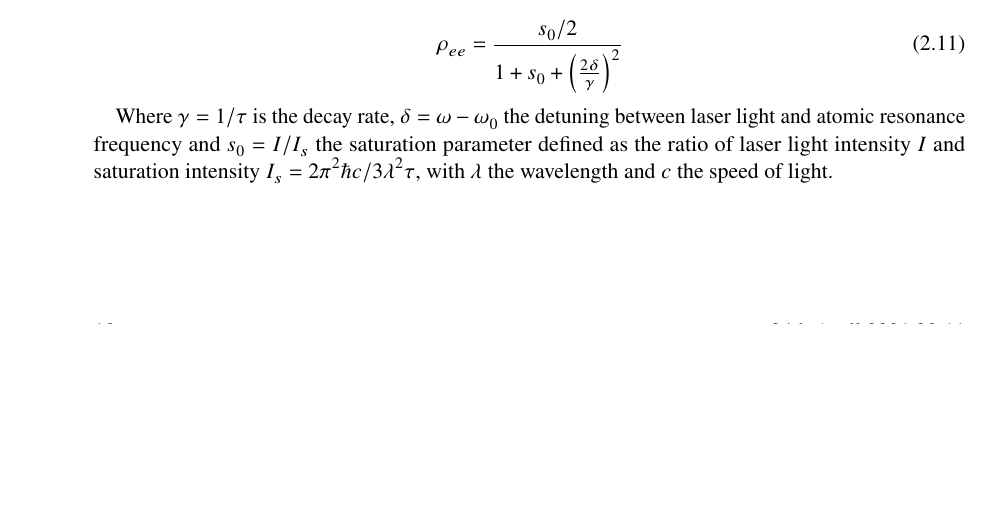
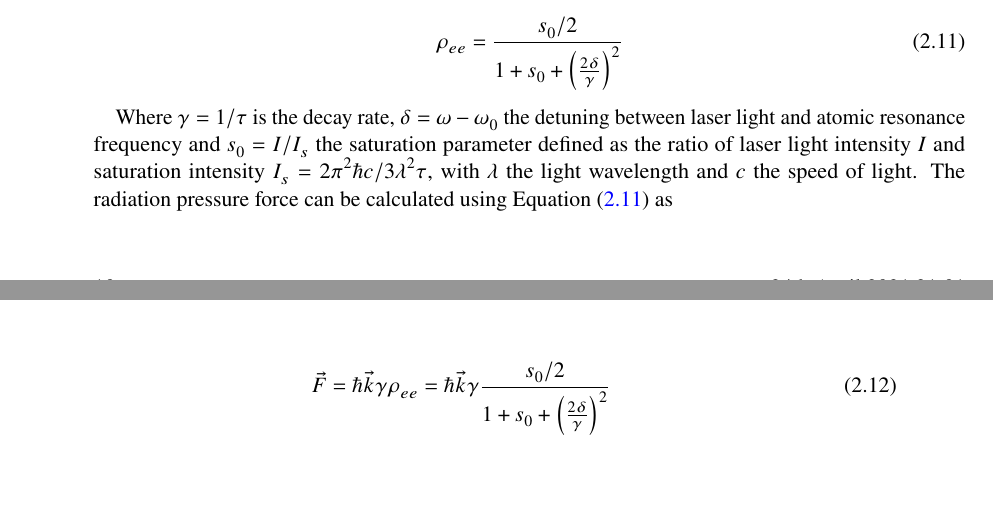
Before and after one commit to pedro-95/Thesis, a LaTeX thesis (Thesis/Thesis.tex, which reads Thesis/2_thesis_bec_condensation.tex): part of page 16 of 25 before the commit and two parts of pages 16 and 17 of 27 after it, the two joined at a grey line, cut so that both start at the same text, the shorter picture padded with empty space. The pictures show the PDF file Thesis/Thesis.pdf that the author committed with the source.

Commit message:
Last update: 2021/04/25 - 01:23

```diff
--- a/Thesis/2_thesis_bec_condensation.tex
+++ b/Thesis/2_thesis_bec_condensation.tex
@@ -185,11 +185,17 @@ Due to this, an two level atom must be considered, which has a ground state $\ke
 
 In order to obtain an analytical analysis, the Bloch equations must be solved for a two level system. Resulting in the stationary solution for an occupation probability of the excited given by
 
-\begin{equation}
+\begin{equation}\label{eq:probablility_excited_state}
 	\rho_{ee} = \frac{s_0/2}{1 + s_0 + \Big(\frac{2\delta}{\gamma}\Big)^2}
 \end{equation}
 
-Where $\gamma = 1/\tau$ is the decay rate, $\delta = \omega - \omega_0$ the detuning between laser light and atomic resonance  frequency and $s_0 = I / I_s$ the saturation parameter defined as the ratio of laser light intensity $I$ and saturation intensity $I_s = 2 \pi^2 \hbar c/ 3 \lambda^2 \tau$, with $\lambda$ the wavelength and $c$ the speed of light.
+Where $\gamma = 1/\tau$ is the decay rate, $\delta = \omega - \omega_0$ the detuning between laser light and atomic resonance  frequency and $s_0 = I / I_s$ the saturation parameter defined as the ratio of laser light intensity $I$ and saturation intensity $I_s = 2 \pi^2 \hbar c/ 3 \lambda^2 \tau$, with $\lambda$ the light wavelength and $c$ the speed of light. The radiation pressure force can be calculated using Equation  \eqref{eq:probablility_excited_state} as
+
+\begin{equation}
+	\vec{F} = \hbar \vec{k} \gamma \rho_{ee} = \hbar \vec{k} \gamma \frac{s_0/2}{1 + s_0 + \Big(\frac{2\delta}{\gamma}\Big)^2}
+\end{equation}
+
+
 
 
 %%% Local Variables:
```
Also changed, not shown: Thesis/Thesis.pdf, 7 other files.
